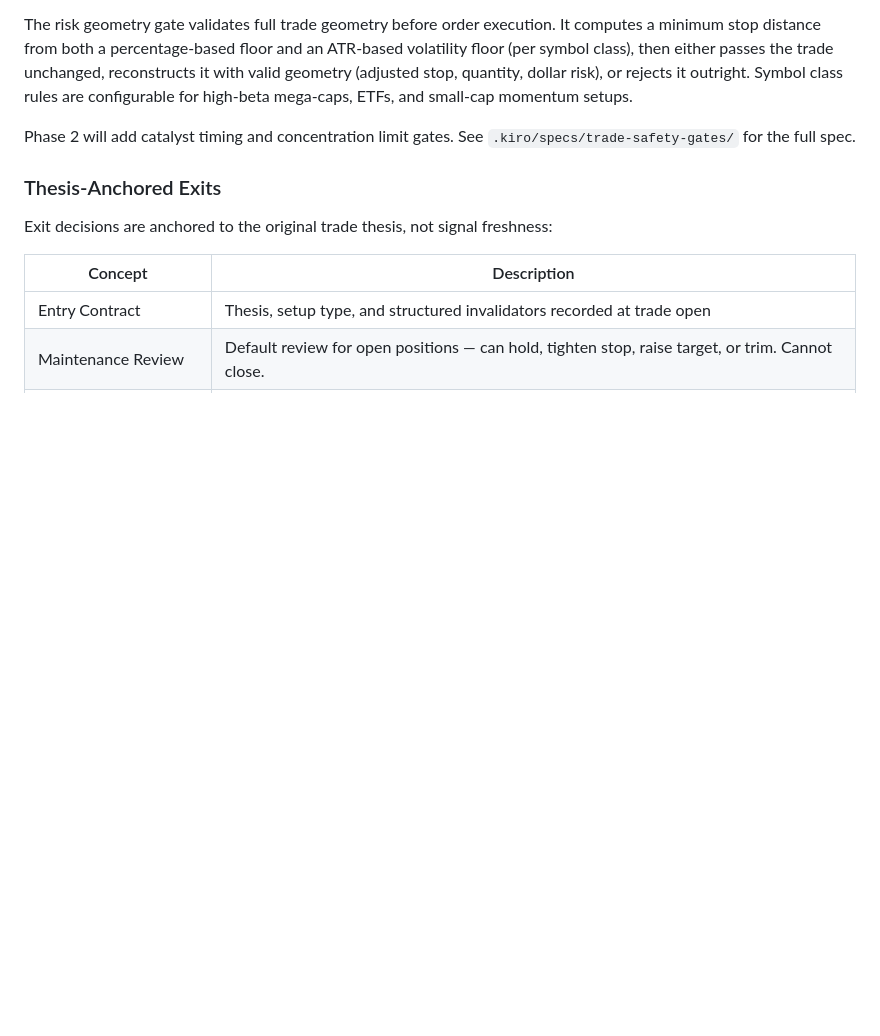
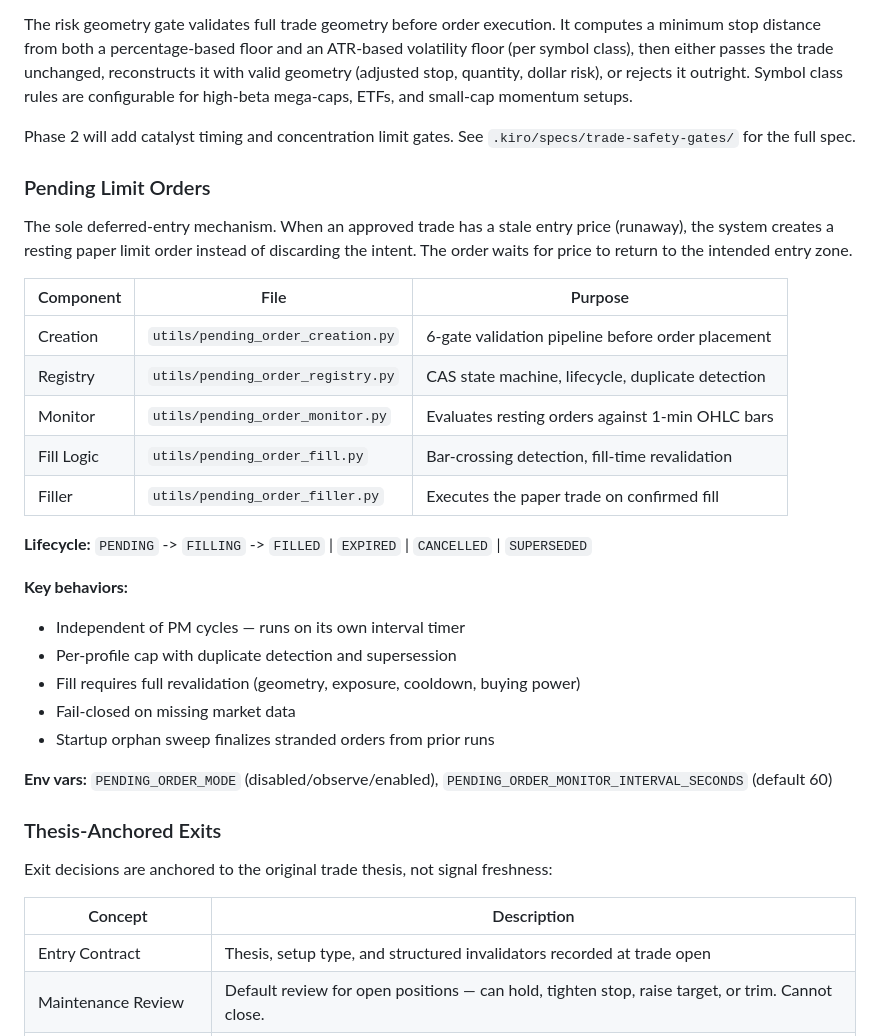
Before and after one commit to blaine84/paper-trader, a Markdown page: README.md, the part around the change. Rendered like a GitHub page; blank space fills up the shorter version.

Commit message:
Add Pending Limit Orders section to README
Documents the pending-order architecture as the sole deferred-entry
mechanism: creation gates, registry, monitor, fill logic, and filler.
Includes lifecycle, key behaviors, and env vars.

```diff
--- a/README.md
+++ b/README.md
@@ -61,6 +61,33 @@ mega-caps, ETFs, and small-cap momentum setups.
 
 Phase 2 will add catalyst timing and concentration limit gates. See
 `.kiro/specs/trade-safety-gates/` for the full spec.
+
+
+### Pending Limit Orders
+
+The sole deferred-entry mechanism. When an approved trade has a stale entry price
+(runaway), the system creates a resting paper limit order instead of discarding
+the intent. The order waits for price to return to the intended entry zone.
+
+| Component | File | Purpose |
+|---|---|---|
+| Creation | `utils/pending_order_creation.py` | 6-gate validation pipeline before order placement |
+| Registry | `utils/pending_order_registry.py` | CAS state machine, lifecycle, duplicate detection |
+| Monitor | `utils/pending_order_monitor.py` | Evaluates resting orders against 1-min OHLC bars |
+| Fill Logic | `utils/pending_order_fill.py` | Bar-crossing detection, fill-time revalidation |
+| Filler | `utils/pending_order_filler.py` | Executes the paper trade on confirmed fill |
+
+**Lifecycle:** `PENDING` -> `FILLING` -> `FILLED` | `EXPIRED` | `CANCELLED` | `SUPERSEDED`
+
+**Key behaviors:**
+- Independent of PM cycles — runs on its own interval timer
+- Per-profile cap with duplicate detection and supersession
+- Fill requires full revalidation (geometry, exposure, cooldown, buying power)
+- Fail-closed on missing market data
+- Startup orphan sweep finalizes stranded orders from prior runs
+
+**Env vars:** `PENDING_ORDER_MODE` (disabled/observe/enabled),
+`PENDING_ORDER_MONITOR_INTERVAL_SECONDS` (default 60)
 
 ### Thesis-Anchored Exits
 
```
